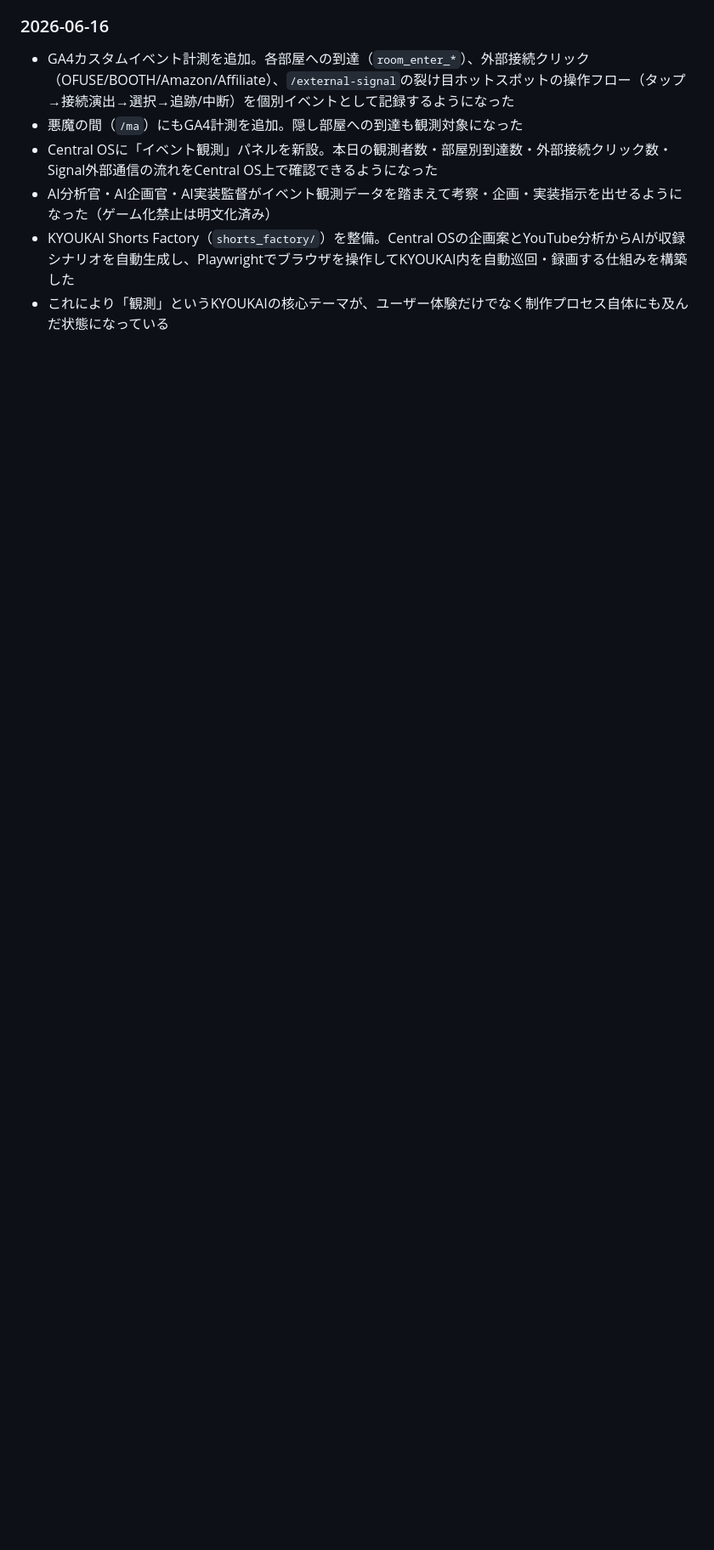
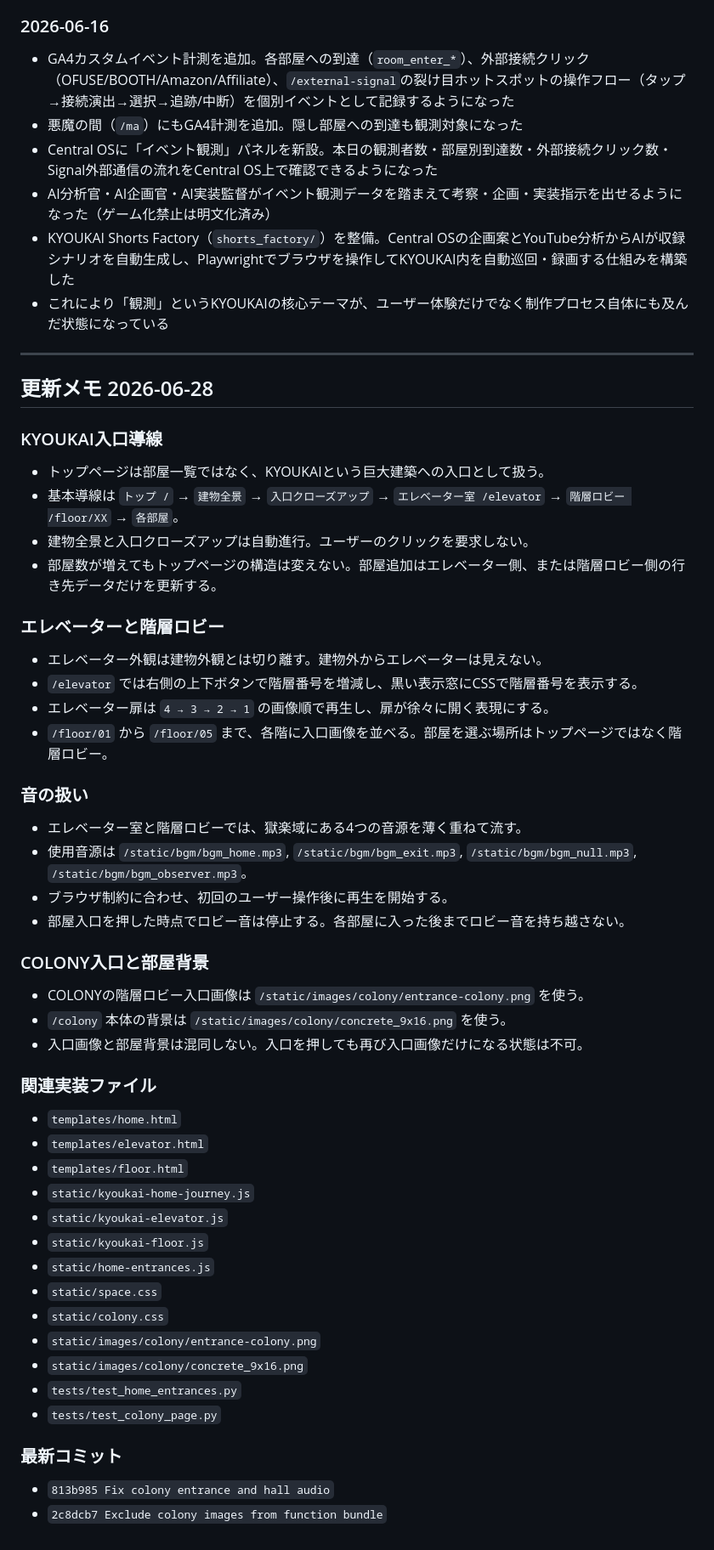
Before and after one commit to kaidoki-lab/kyoukai, a Markdown page: data/kyoukai_world.md, the part around the change. Shown at 85% size. Rendered like a GitHub page; blank space fills up the shorter version.

Commit message:
Update KYOUKAI world notes

```diff
--- a/data/kyoukai_world.md
+++ b/data/kyoukai_world.md
@@ -289,3 +289,55 @@ KYOUKAIの「外」への扉。
 - AI分析官・AI企画官・AI実装監督がイベント観測データを踏まえて考察・企画・実装指示を出せるようになった（ゲーム化禁止は明文化済み）
 - KYOUKAI Shorts Factory（`shorts_factory/`）を整備。Central OSの企画案とYouTube分析からAIが収録シナリオを自動生成し、Playwrightでブラウザを操作してKYOUKAI内を自動巡回・録画する仕組みを構築した
 - これにより「観測」というKYOUKAIの核心テーマが、ユーザー体験だけでなく制作プロセス自体にも及んだ状態になっている
+
+---
+
+## 更新メモ 2026-06-28
+
+### KYOUKAI入口導線
+
+- トップページは部屋一覧ではなく、KYOUKAIという巨大建築への入口として扱う。
+- 基本導線は `トップ /` → `建物全景` → `入口クローズアップ` → `エレベーター室 /elevator` → `階層ロビー /floor/XX` → `各部屋`。
+- 建物全景と入口クローズアップは自動進行。ユーザーのクリックを要求しない。
+- 部屋数が増えてもトップページの構造は変えない。部屋追加はエレベーター側、または階層ロビー側の行き先データだけを更新する。
+
+### エレベーターと階層ロビー
+
+- エレベーター外観は建物外観とは切り離す。建物外からエレベーターは見えない。
+- `/elevator` では右側の上下ボタンで階層番号を増減し、黒い表示窓にCSSで階層番号を表示する。
+- エレベーター扉は `4 → 3 → 2 → 1` の画像順で再生し、扉が徐々に開く表現にする。
+- `/floor/01` から `/floor/05` まで、各階に入口画像を並べる。部屋を選ぶ場所はトップページではなく階層ロビー。
+
+### 音の扱い
+
+- エレベーター室と階層ロビーでは、獄楽域にある4つの音源を薄く重ねて流す。
+- 使用音源は `/static/bgm/bgm_home.mp3`, `/static/bgm/bgm_exit.mp3`, `/static/bgm/bgm_null.mp3`, `/static/bgm/bgm_observer.mp3`。
+- ブラウザ制約に合わせ、初回のユーザー操作後に再生を開始する。
+- 部屋入口を押した時点でロビー音は停止する。各部屋に入った後までロビー音を持ち越さない。
+
+### COLONY入口と部屋背景
+
+- COLONYの階層ロビー入口画像は `/static/images/colony/entrance-colony.png` を使う。
+- `/colony` 本体の背景は `/static/images/colony/concrete_9x16.png` を使う。
+- 入口画像と部屋背景は混同しない。入口を押しても再び入口画像だけになる状態は不可。
+
+### 関連実装ファイル
+
+- `templates/home.html`
+- `templates/elevator.html`
+- `templates/floor.html`
+- `static/kyoukai-home-journey.js`
+- `static/kyoukai-elevator.js`
+- `static/kyoukai-floor.js`
+- `static/home-entrances.js`
+- `static/space.css`
+- `static/colony.css`
+- `static/images/colony/entrance-colony.png`
+- `static/images/colony/concrete_9x16.png`
+- `tests/test_home_entrances.py`
+- `tests/test_colony_page.py`
+
+### 最新コミット
+
+- `813b985 Fix colony entrance and hall audio`
+- `2c8dcb7 Exclude colony images from function bundle`
```
